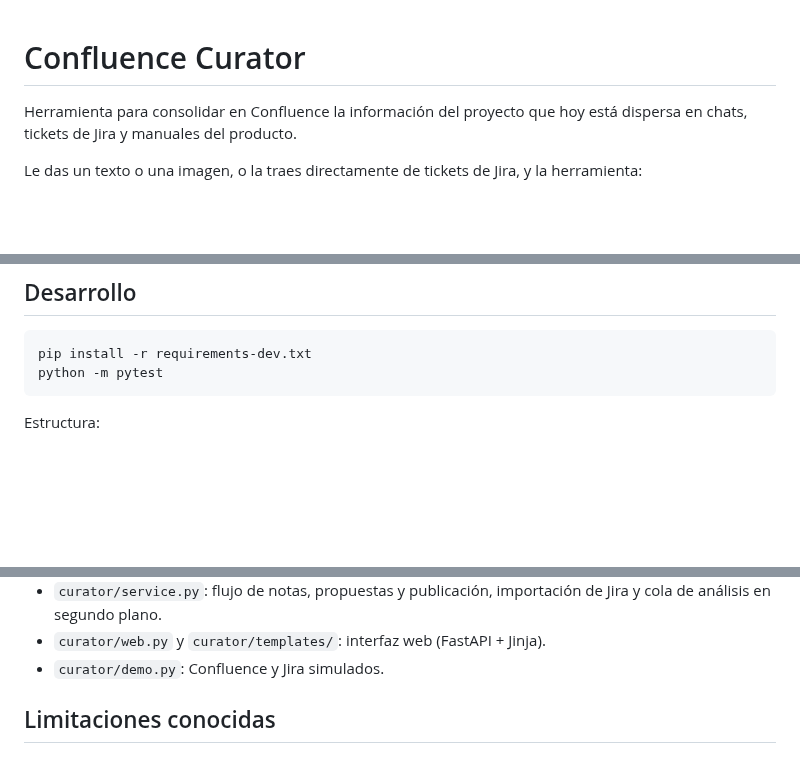
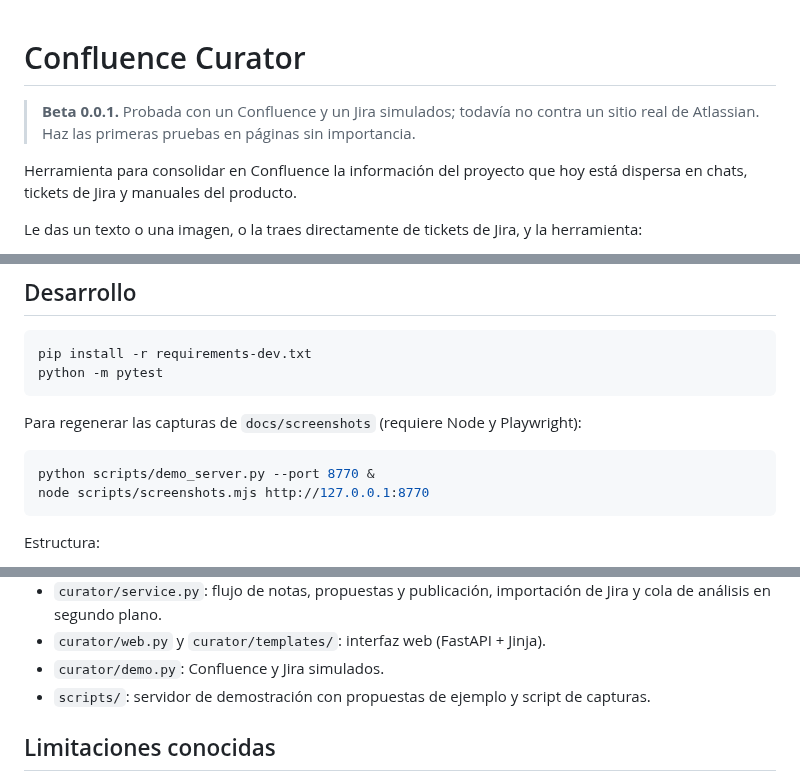
Before and after one commit to cesared19/confluence-curator, a Markdown page: README.md, 3 parts joined by grey strips. Drawn GitHub-style; blank space fills up the shorter version.

````diff
--- a/README.md
+++ b/README.md
@@ -1,4 +1,6 @@
 # Confluence Curator
+
+> **Beta 0.0.1.** Probada con un Confluence y un Jira simulados; todavía no contra un sitio real de Atlassian. Haz las primeras pruebas en páginas sin importancia.
 
 Herramienta para consolidar en Confluence la información del proyecto que hoy está dispersa en chats, tickets de Jira y manuales del producto.
 
@@ -89,6 +117,13 @@ pip install -r requirements-dev.txt
 python -m pytest
 ```
 
+Para regenerar las capturas de `docs/screenshots` (requiere Node y Playwright):
+
+```bash
+python scripts/demo_server.py --port 8770 &
+node scripts/screenshots.mjs http://127.0.0.1:8770
+```
+
 Estructura:
 
 - `curator/confluence.py`: cliente de Confluence Cloud (API v2; v1 para adjuntos).
@@ -99,6 +134,7 @@ Estructura:
 - `curator/service.py`: flujo de notas, propuestas y publicación, importación de Jira y cola de análisis en segundo plano.
 - `curator/web.py` y `curator/templates/`: interfaz web (FastAPI + Jinja).
 - `curator/demo.py`: Confluence y Jira simulados.
+- `scripts/`: servidor de demostración con propuestas de ejemplo y script de capturas.
 
 ## Limitaciones conocidas
 
````
Also changed, not shown: other parts of README.md (+26 -1 lines), CHANGELOG.md (added, +15 -0 lines), docs/screenshots/bandeja.png (added), docs/screenshots/jira.png (added), docs/screenshots/movil.png (added), docs/screenshots/propuesta-oscuro.png (added), docs/screenshots/propuesta.png (added), 2 other files.
